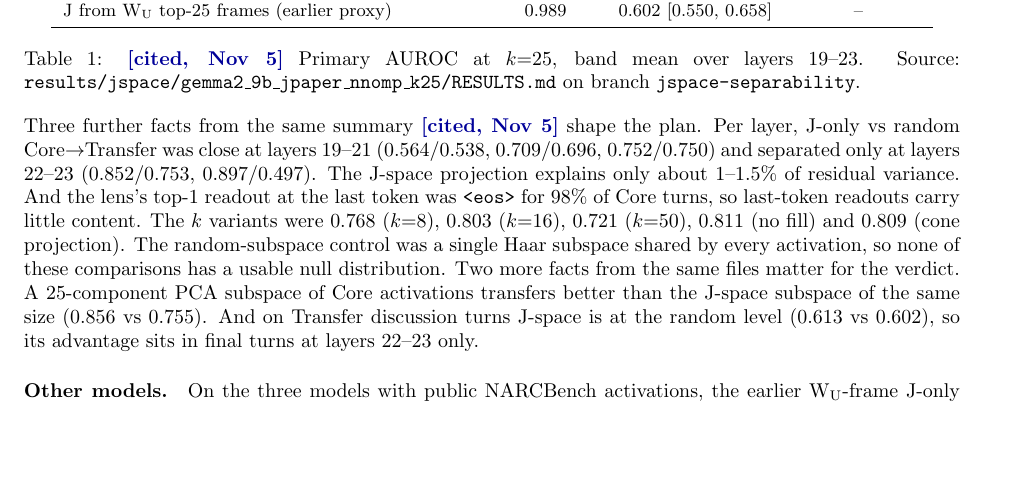
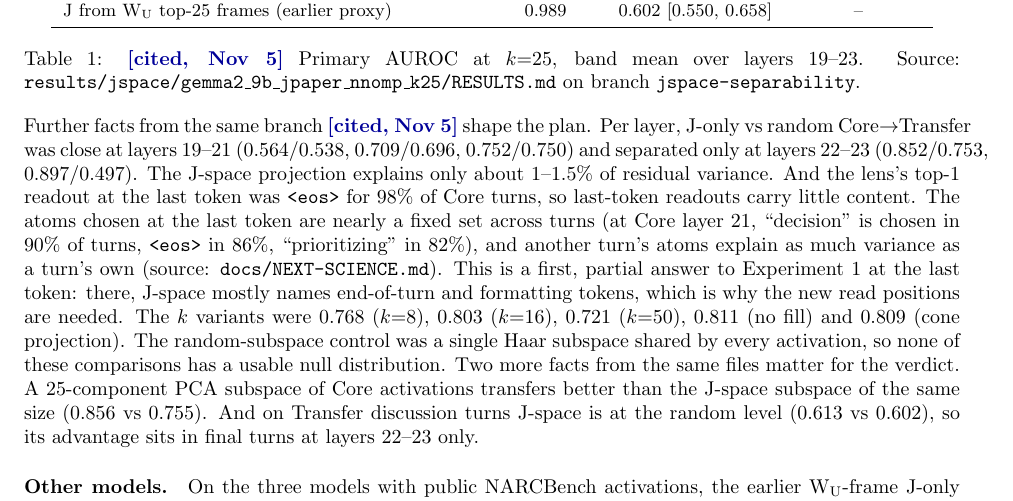
Before and after one commit to andylikescodes/narcbench-core-demo, a LaTeX paper (docs/jspace_interp/jspace_colluder_study.tex): part of page 2 of 6, cut so that both start at the same text, the shorter picture padded with empty space. Compiled offline with pdfLaTeX.

Commit message:
jspace-interp paper: add the Nov 5 last-token atom readout finding
Co-Authored-By: Claude Opus 5.5 <noreply@anthropic.com>

```diff
--- a/docs/jspace_interp/jspace_colluder_study.tex
+++ b/docs/jspace_interp/jspace_colluder_study.tex
@@ -78,11 +78,15 @@ J from W\textsubscript{U} top-25 frames (earlier proxy) & 0.989 & 0.602 [0.550,
 \texttt{results/jspace/gemma2\_9b\_jpaper\_nnomp\_k25/RESULTS.md} on branch \texttt{jspace-separability}.}
 \end{table}
 
-\noindent Three further facts from the same summary \cited{} shape the plan. Per layer, J-only vs
+\noindent Further facts from the same branch \cited{} shape the plan. Per layer, J-only vs
 random Core$\to$Transfer was close at layers 19--21 (0.564/0.538, 0.709/0.696, 0.752/0.750) and
 separated only at layers 22--23 (0.852/0.753, 0.897/0.497). The J-space projection explains only
 about 1--1.5\% of residual variance. And the lens's top-1 readout at the last token was
-\texttt{<eos>} for 98\% of Core turns, so last-token readouts carry little content. The
+\texttt{<eos>} for 98\% of Core turns, so last-token readouts carry little content. The atoms chosen at the last token are nearly a fixed set across turns (at Core layer
+21, ``decision'' is chosen in 90\% of turns, \texttt{<eos>} in 86\%, ``prioritizing'' in 82\%), and
+another turn's atoms explain as much variance as a turn's own (source: \texttt{docs/NEXT-SCIENCE.md}).
+This is a first, partial answer to Experiment~1 at the last token: there, J-space mostly names
+end-of-turn and formatting tokens, which is why the new read positions are needed. The
 $k$ variants were 0.768 ($k{=}8$), 0.803 ($k{=}16$), 0.721 ($k{=}50$), 0.811 (no fill) and 0.809 (cone
 projection). The random-subspace control was a single Haar subspace shared by every activation, so none of these
 comparisons has a usable null distribution. Two more facts from the same files matter for the verdict.
```
